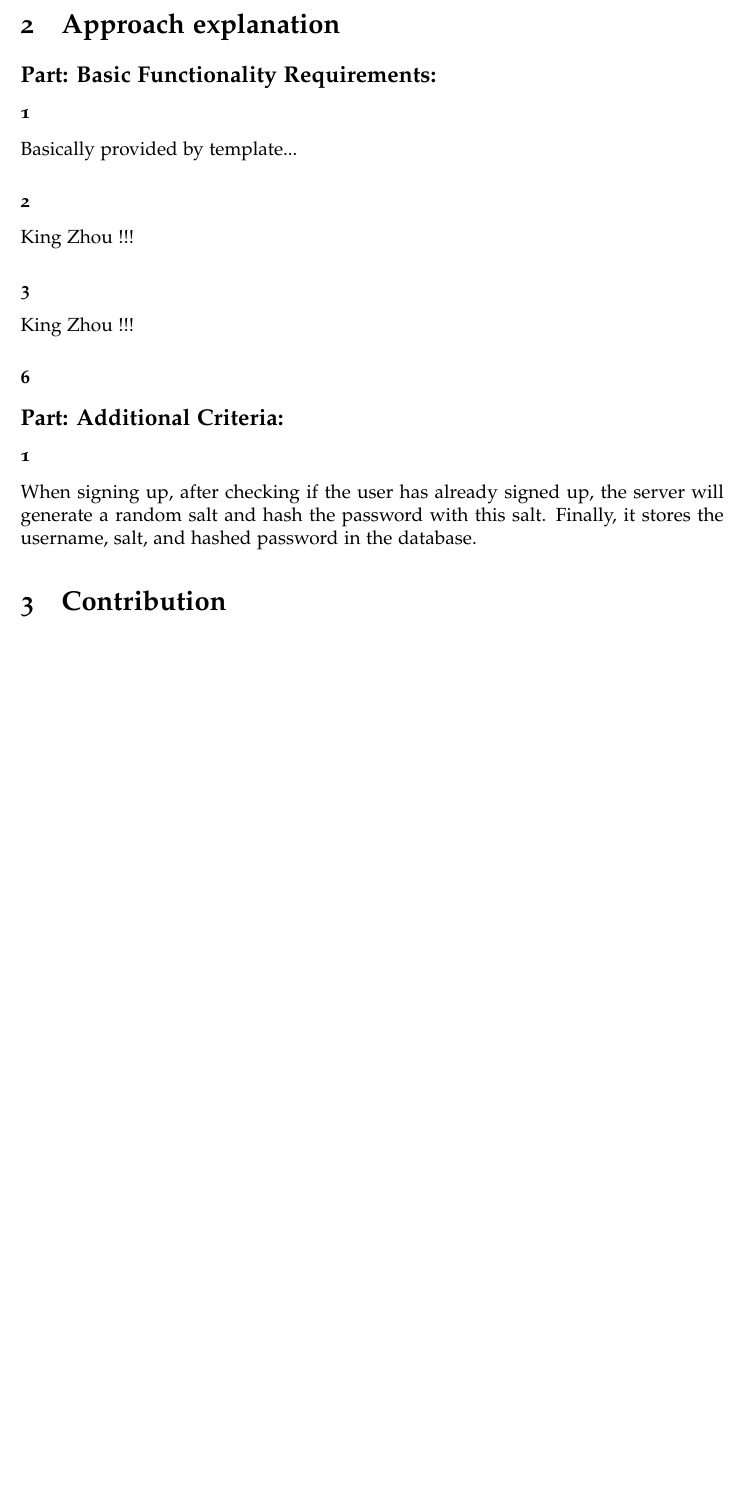
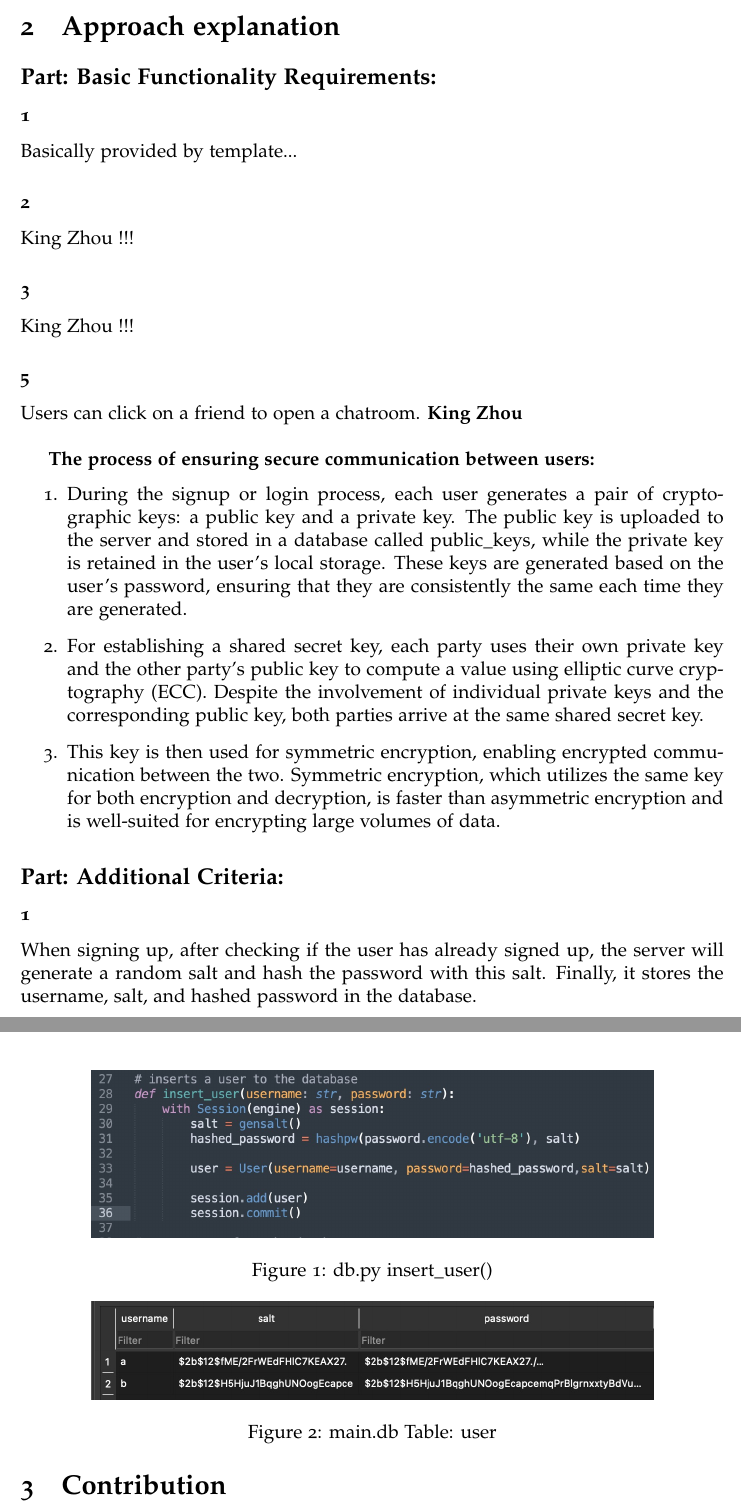
Before and after one commit to AlexMason2077/info2222, a LaTeX document (Report/main.tex): part of the page before the commit and two parts of pages 1 and 2 of 2 after it, the two joined at a grey line, cut so that both start at the same text, the shorter picture padded with empty space. Compiled offline with pdfLaTeX.

Commit message:
Something

```diff
--- a/Report/main.tex
+++ b/Report/main.tex
@@ -56,9 +56,31 @@ This assignment is actually much better than Comp2017's o.O
 
         \subsubsection*{3} King Zhou !!!
 
-        \subsubsection*{6}
+        \subsubsection*{5}
+
+        Users can click on a friend to open a chatroom. \textbf{King Zhou}\\
+
+        \textbf{The process of ensuring secure communication between users:}
+        \begin{enumerate}
+            \item During the signup or login process, each user generates a pair of cryptographic keys: a public key and a private key. The public key is uploaded to the server and stored in a database called public\_keys, while the private key is retained in the user's local storage. These keys are generated based on the user's password, ensuring that they are consistently the same each time they are generated.
+            \item For establishing a shared secret key, each party uses their own private key and the other party's public key to compute a value using elliptic curve cryptography (ECC). Despite the involvement of individual private keys and the corresponding public key, both parties arrive at the same shared secret key.
+            \item This key is then used for symmetric encryption, enabling encrypted communication between the two. Symmetric encryption, which utilizes the same key for both encryption and decryption, is faster than asymmetric encryption and is well-suited for encrypting large volumes of data.
+        \end{enumerate}
+
+
 
     \subsection*{Part: Additional Criteria:}
 
         \subsubsection*{1} When signing up, after checking if the user has already signed up, the server will generate a random salt and hash the password with this salt. Finally, it stores the username, salt, and hashed password in the database.
 
+        \begin{figure}[h]
+            \centering
+            \includegraphics[width=0.8\textwidth]{graphs/insert_user.jpg}
+            \caption{db.py insert\_user()}
+        \end{figure}
+
+        \begin{figure}[h]
+            \centering
+            \includegraphics[width=0.8\textwidth]{graphs/hashed_passwd.jpg}
+            \caption{main.db Table: user}
+        \end{figure}
```
Also changed, not shown: Report/graphs/generate_key_pairs.jpg (added), Report/graphs/hashed_passwd.jpg (added), Report/graphs/insert_user.jpg (added), Report/main.pdf, Report/main.tex (12 more changed lines), 8 other files.
